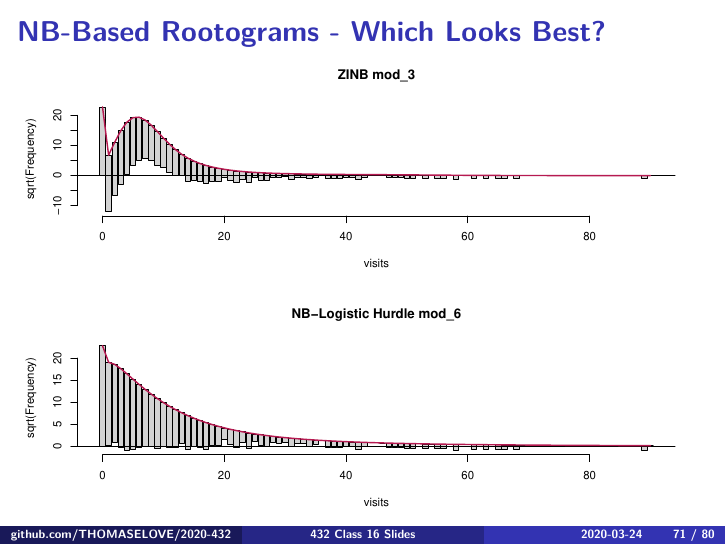
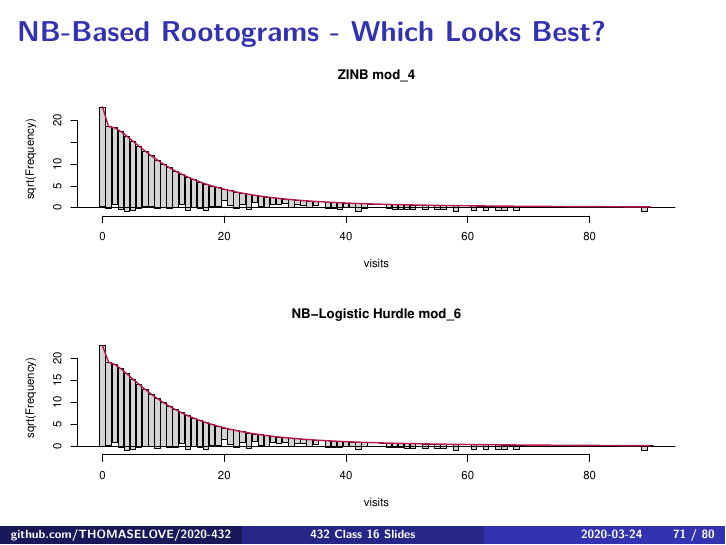
Before and after one commit to shivanshdave/2020-432, an R Markdown document (classes/class16/432_2020_slides16.Rmd): page 71 of 80. The pictures show the output file classes/class16/432_2020_slides16.pdf that the author committed with the source.

Commit message:
Slides Set 16 fixed and reposted. Zoom recording link posted!

````diff
--- a/classes/class16/432_2020_slides16.Rmd
+++ b/classes/class16/432_2020_slides16.Rmd
@@ -713,8 +713,8 @@ countreg::rootogram(mod_6, max = 90,
 ```{r, echo = FALSE}
 par(mfrow = c(2,1))
 
-countreg::rootogram(mod_3, max = 90,
-                    main = "ZINB mod_3")
+countreg::rootogram(mod_4, max = 90,
+                    main = "ZINB mod_4")
 countreg::rootogram(mod_6, max = 90,
                     main = "NB-Logistic Hurdle mod_6")
 
````
Also changed, not shown: classes/class16/432_2020_slides16.pdf, classes/class16/432_2020_slides16.Rmd (2 more changed lines).
